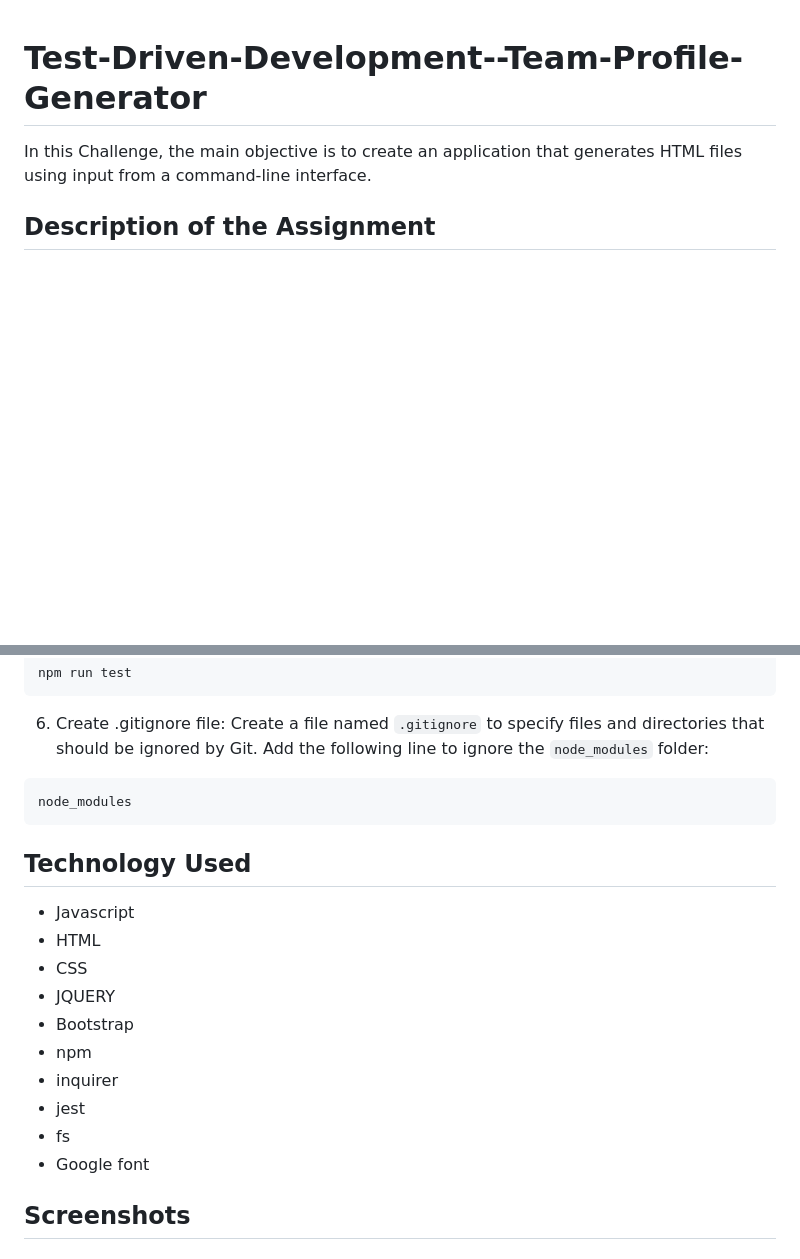
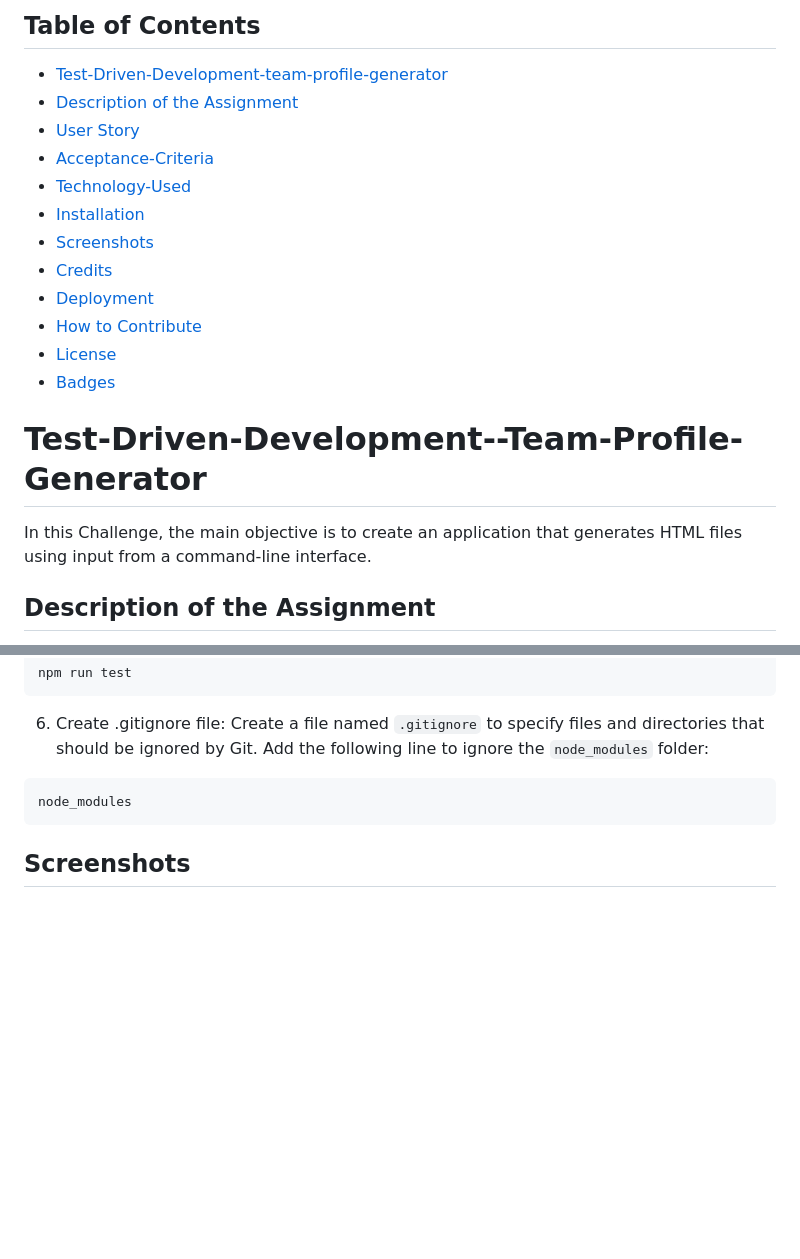
Before and after one commit to khumbulani9/Test-Driven-Development-Team-Profile-Generator, a Markdown page: README.md, 2 parts joined by grey strips. Rendered like a GitHub page; blank space fills up the shorter version.

Commit message:
Update README.md
Updates to the references.

````diff
--- a/README.md
+++ b/README.md
@@ -1,3 +1,18 @@
+## Table of Contents
+- [Test-Driven-Development-team-profile-generator](#Test-Driven-Development-team-profile-generator)
+- [Description of the Assignment](#Description-of-the-Assignment)
+- [User Story](#user-story)
+- [Acceptance-Criteria](#Acceptance-Critera)
+- [Technology-Used](#Technology-Used)
+- [Installation](#installation)
+- [Screenshots](#screenshots)
+- [Credits](#credits)
+- [Deployment](#deployment)
+- [How to Contribute](#how-to-contribute)
+- [License](#license)
+- [Badges](#badges)
+
+
 # Test-Driven-Development--Team-Profile-Generator
 
 In this Challenge, the main objective is to create an application that generates HTML files using input from a command-line interface.
@@ -67,19 +82,6 @@ Create a file named `.gitignore` to specify files and directories that should be
 node_modules
 ```
 
-## Technology Used
-
-* Javascript
-* HTML
-* CSS
-* JQUERY
-* Bootstrap
-* npm
-* inquirer
-* jest
-* fs
-* Google font
-
 ## Screenshots
 
 ## Usage
````
